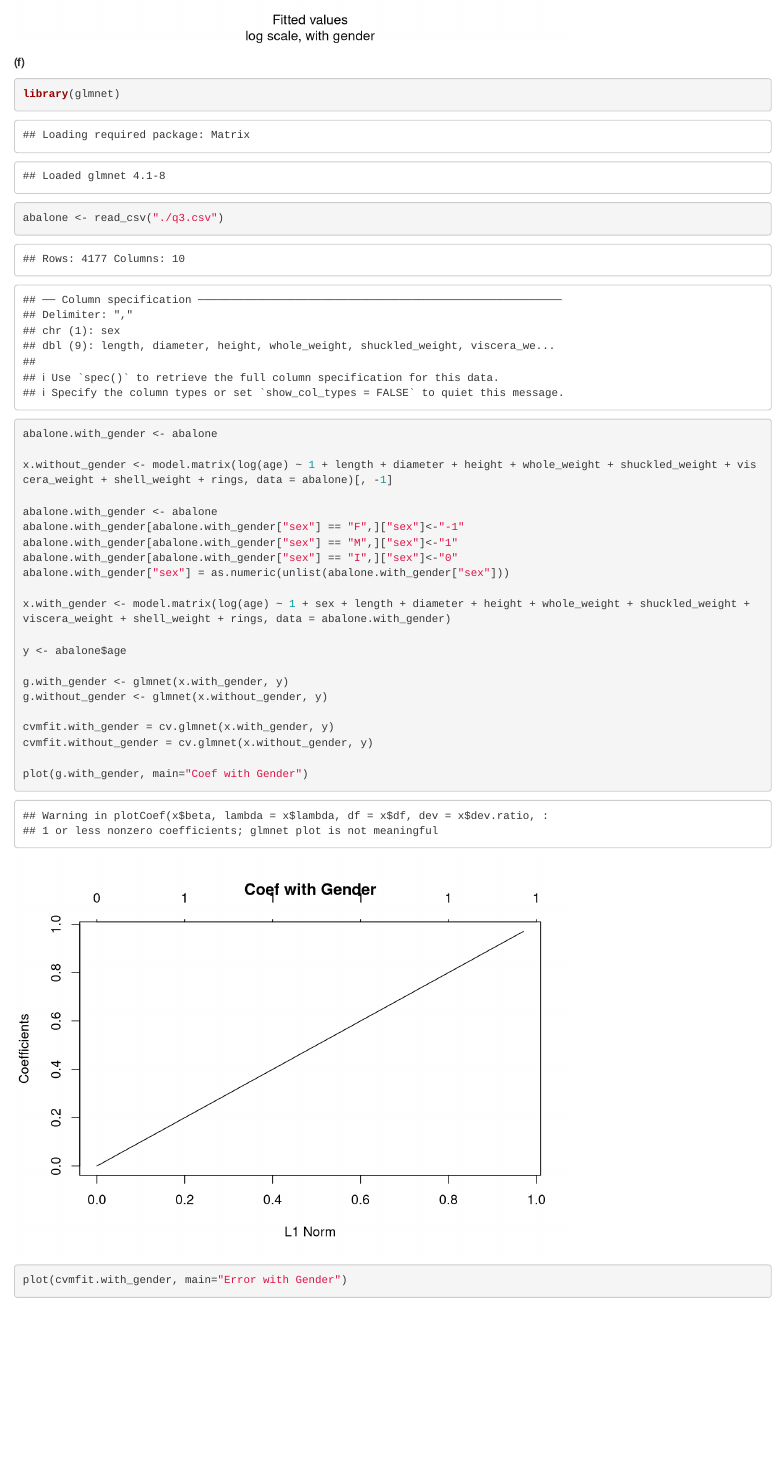
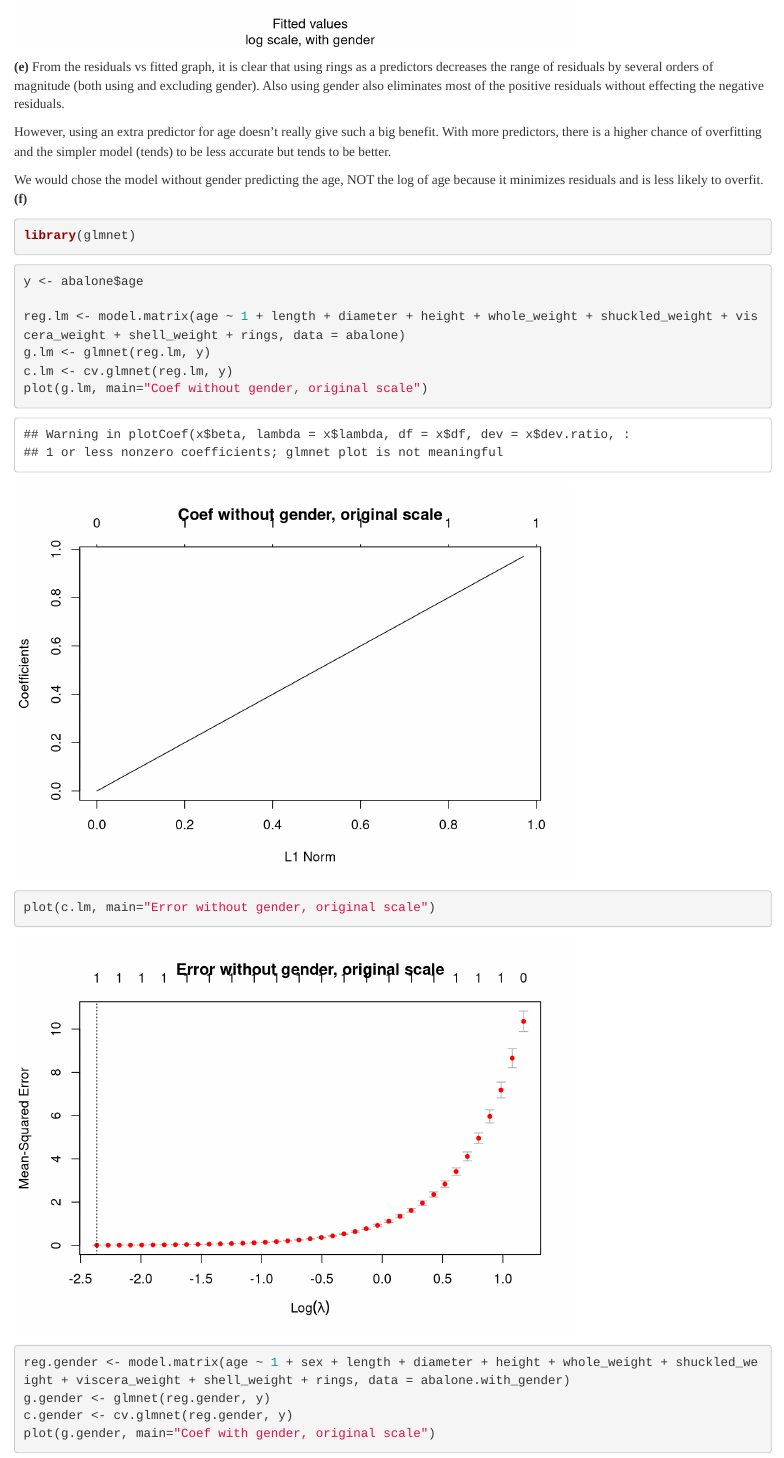
Before and after one commit to dimyr7/cs498aml, an R Markdown document (hw4/hw4.Rmd): the page in a window 1100 px wide, from 9490 px down before the commit and from 10060 px down after it. Rendered offline with R 4.5, knitr and Pandoc, with nearby package versions; code that draws random numbers runs with fixed seeds of ours.

Commit message:
part (e) and (f)

````diff
--- a/hw4/hw4.Rmd
+++ b/hw4/hw4.Rmd
@@ -178,32 +180,29 @@ plot(abalone.lm_gender_log$fitted,
 	 ylab="Residuals")
 ```
 
+**(e)**
+From the residuals vs fitted graph, it is clear that using rings as a predictors decreases the range of residuals by several orders of magnitude (both using and excluding gender). Also using gender also eliminates most of the positive residuals without effecting the negative residuals.
+
+However, using an extra predictor for age doesn't really give such a big benefit. With more predictors, there is a higher chance of overfitting and the simpler model (tends) to be less accurate but tends to be better.
+
+We would chose the model without gender predicting the age, NOT the log of age because it minimizes residuals and is less likely to overfit.
 **(f)**
 
+```{r, message=FALSE}
+library(glmnet)
+```
+
 ```{r}
-library(glmnet)
-abalone <- read_csv("./q3.csv")
-abalone.with_gender <- abalone
-
-x.without_gender <- model.matrix(log(age) ~ 1 + length + diameter + height + whole_weight + shuckled_weight + viscera_weight + shell_weight + rings, data = abalone)[, -1]
-
-abalone.with_gender <- abalone
-abalone.with_gender[abalone.with_gender["sex"] == "F",]["sex"]<-"-1"
-abalone.with_gender[abalone.with_gender["sex"] == "M",]["sex"]<-"1"
-abalone.with_gender[abalone.with_gender["sex"] == "I",]["sex"]<-"0"
-abalone.with_gender["sex"] = as.numeric(unlist(abalone.with_gender["sex"]))
-
-x.with_gender <- model.matrix(log(age) ~ 1 + sex + length + diameter + height + whole_weight + shuckled_weight + viscera_weight + shell_weight + rings, data = abalone.with_gender)
-
 y <- abalone$age
 
-g.with_gender <- glmnet(x.with_gender, y)
-g.without_gender <- glmnet(x.without_gender, y)
+reg.lm <- model.matrix(age ~ 1 + length + diameter + height + whole_weight + shuckled_weight + viscera_weight + shell_weight + rings, data = abalone)
+g.lm <- glmnet(reg.lm, y)
+c.lm <- cv.glmnet(reg.lm, y)
+plot(g.lm, main="Coef without gender, original scale")
+plot(c.lm, main="Error without gender, original scale")
 
-cvmfit.with_gender = cv.glmnet(x.with_gender, y)
-cvmfit.without_gender = cv.glmnet(x.without_gender, y)
 
-plot(g.with_gender, main="Coef with Gender")
-plot(cvmfit.with_gender, main="Error with Gender")
-plot(g.without_gender, main="Coef without Gender")
-plot(cvmfit.without_gender, main="Error without Gender")
+reg.gender <- model.matrix(age ~ 1 + sex + length + diameter + height + whole_weight + shuckled_weight + viscera_weight + shell_weight + rings, data = abalone.with_gender)
+g.gender <- glmnet(reg.gender, y)
+c.gender <- cv.glmnet(reg.gender, y)
+plot(g.gender, main="Coef with gender, original scale")
````
Also changed, not shown: hw4/hw4.Rmd (25 more changed lines).
